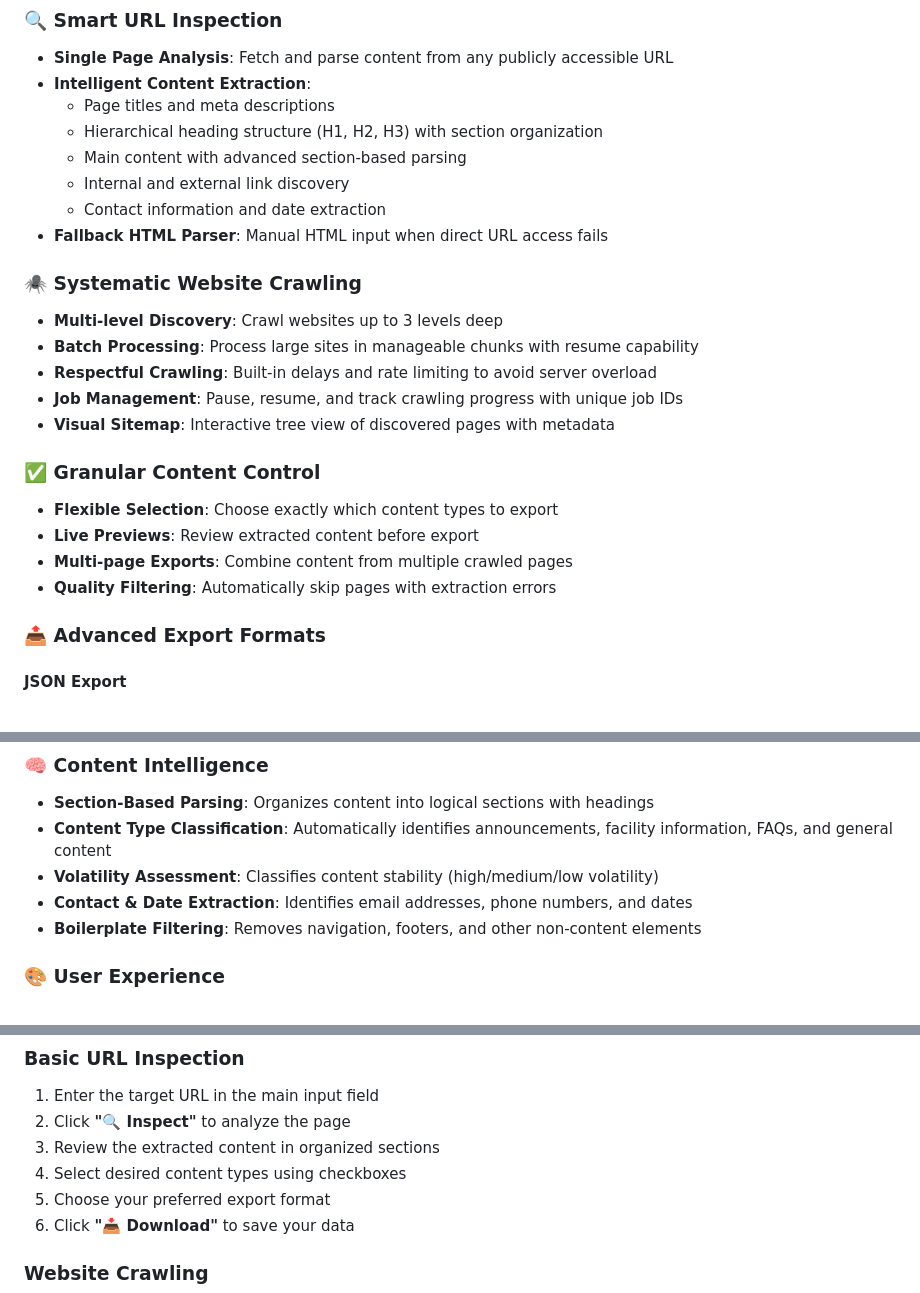
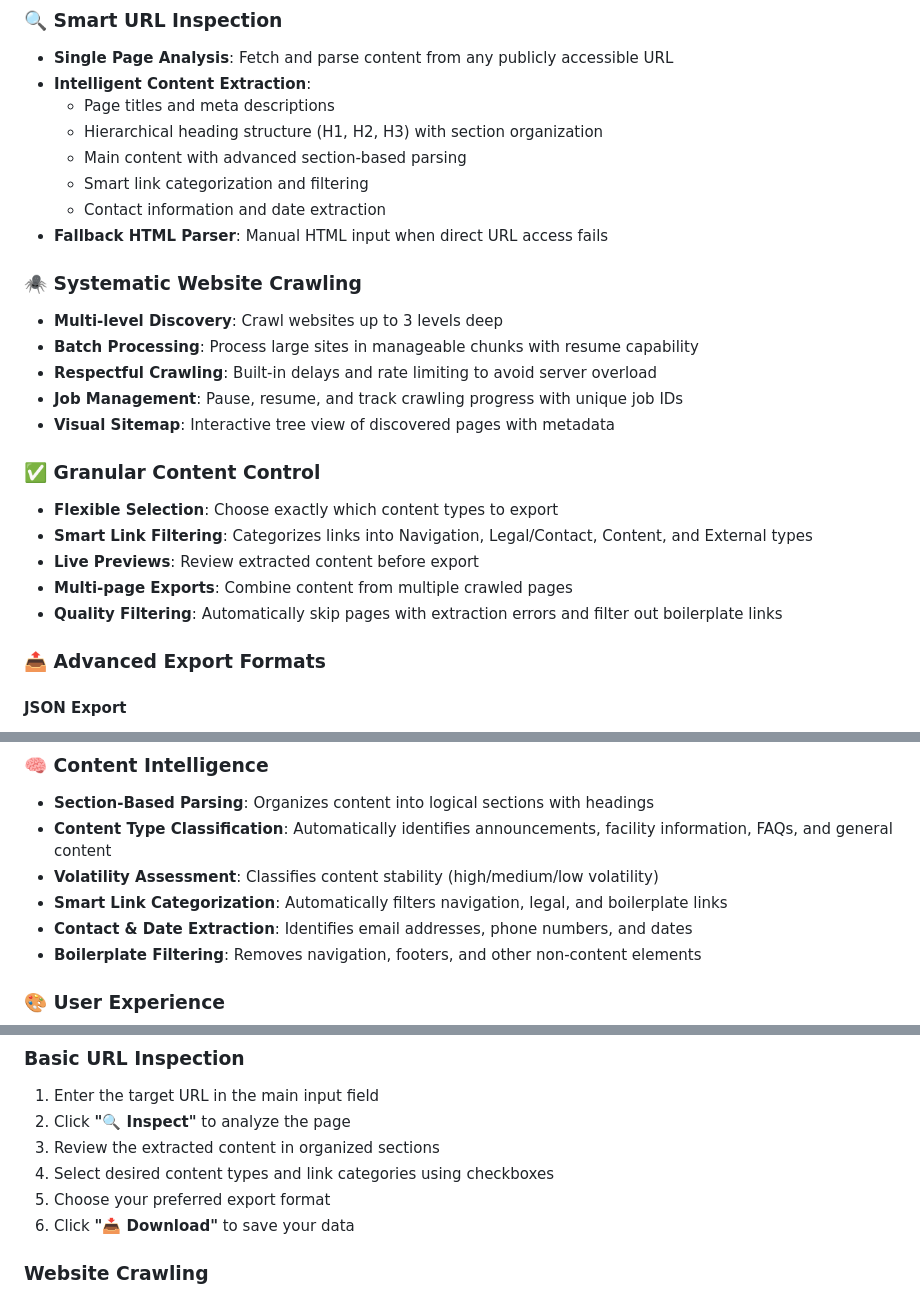
Before and after one commit to vollawetscher/web_crawler, a Markdown page: README.md, 3 parts joined by grey strips. GitHub-like rendering.

```diff
--- a/README.md
+++ b/README.md
@@ -12,7 +12,7 @@ The URL Inspector & Web Crawler is a comprehensive web-based tool designed to ex
   - Page titles and meta descriptions
   - Hierarchical heading structure (H1, H2, H3) with section organization
   - Main content with advanced section-based parsing
-  - Internal and external link discovery
+  - Smart link categorization and filtering
   - Contact information and date extraction
 - **Fallback HTML Parser**: Manual HTML input when direct URL access fails
 
@@ -25,9 +25,10 @@ The URL Inspector & Web Crawler is a comprehensive web-based tool designed to ex
 
 ### ✅ **Granular Content Control**
 - **Flexible Selection**: Choose exactly which content types to export
+- **Smart Link Filtering**: Categorizes links into Navigation, Legal/Contact, Content, and External types
 - **Live Previews**: Review extracted content before export
 - **Multi-page Exports**: Combine content from multiple crawled pages
-- **Quality Filtering**: Automatically skip pages with extraction errors
+- **Quality Filtering**: Automatically skip pages with extraction errors and filter out boilerplate links
 
 ### 📤 **Advanced Export Formats**
 
@@ -52,6 +53,7 @@ The URL Inspector & Web Crawler is a comprehensive web-based tool designed to ex
 - **Section-Based Parsing**: Organizes content into logical sections with headings
 - **Content Type Classification**: Automatically identifies announcements, facility information, FAQs, and general content
 - **Volatility Assessment**: Classifies content stability (high/medium/low volatility)
+- **Smart Link Categorization**: Automatically filters navigation, legal, and boilerplate links
 - **Contact & Date Extraction**: Identifies email addresses, phone numbers, and dates
 - **Boilerplate Filtering**: Removes navigation, footers, and other non-content elements
 
@@ -114,7 +116,7 @@ The URL Inspector & Web Crawler is a comprehensive web-based tool designed to ex
 1. Enter the target URL in the main input field
 2. Click **"🔍 Inspect"** to analyze the page
 3. Review the extracted content in organized sections
-4. Select desired content types using checkboxes
+4. Select desired content types and link categories using checkboxes
 5. Choose your preferred export format
 6. Click **"📥 Download"** to save your data
 
```
Also changed, not shown: other parts of README.md (+13 -12 lines).
